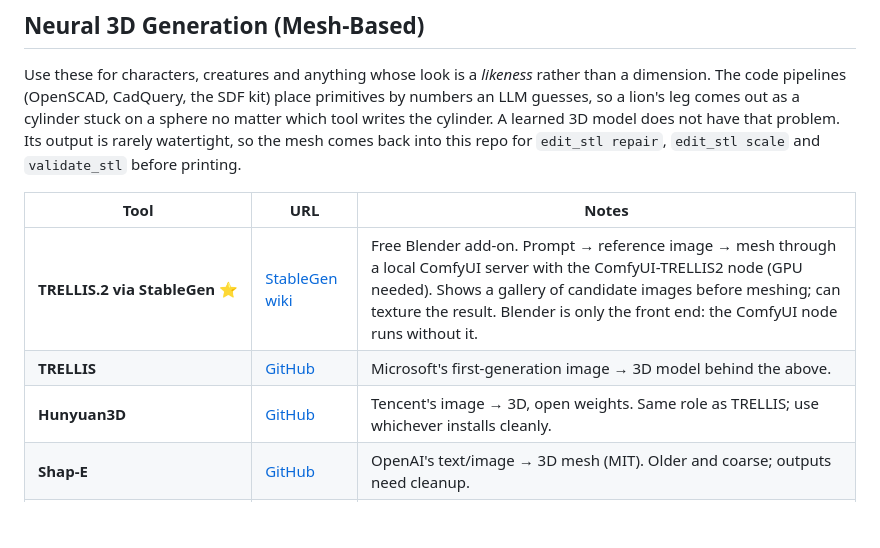
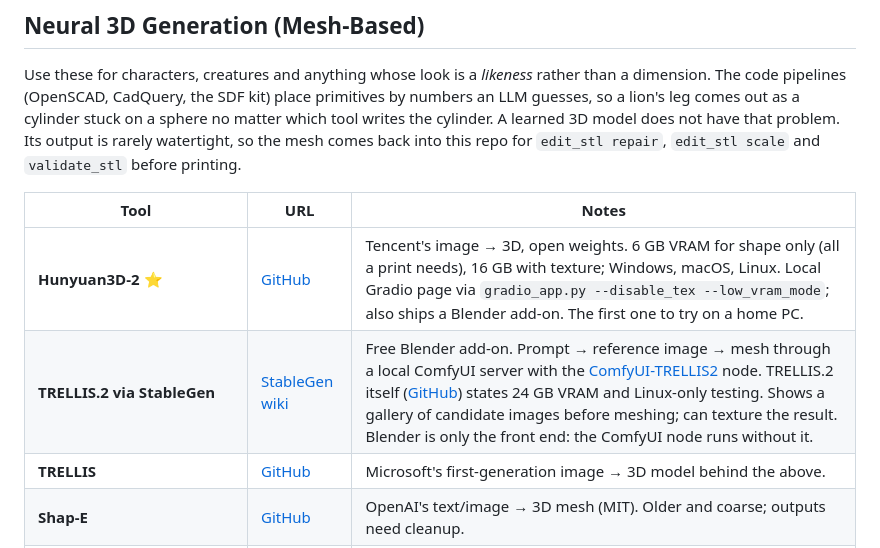
Before and after one commit to sampanes/3d_llm, a Markdown page: docs/resources.md, the part around the change. GitHub-like rendering; blank space fills up the shorter version.

```diff
--- a/docs/resources.md
+++ b/docs/resources.md
@@ -90,9 +90,9 @@ watertight, so the mesh comes back into this repo for `edit_stl repair`, `edit_s
 
 | Tool | URL | Notes |
 |------|-----|-------|
-| **TRELLIS.2 via StableGen** ⭐ | [StableGen wiki](https://github.com/sakalond/StableGen/wiki/TRELLIS.2-mesh-generation) | Free Blender add-on. Prompt → reference image → mesh through a local ComfyUI server with the ComfyUI-TRELLIS2 node (GPU needed). Shows a gallery of candidate images before meshing; can texture the result. Blender is only the front end: the ComfyUI node runs without it. |
+| **Hunyuan3D-2** ⭐ | [GitHub](https://github.com/Tencent/Hunyuan3D-2) | Tencent's image → 3D, open weights. 6 GB VRAM for shape only (all a print needs), 16 GB with texture; Windows, macOS, Linux. Local Gradio page via `gradio_app.py --disable_tex --low_vram_mode`; also ships a Blender add-on. The first one to try on a home PC. |
+| **TRELLIS.2 via StableGen** | [StableGen wiki](https://github.com/sakalond/StableGen/wiki/TRELLIS.2-mesh-generation) | Free Blender add-on. Prompt → reference image → mesh through a local ComfyUI server with the [ComfyUI-TRELLIS2](https://github.com/PozzettiAndrea/ComfyUI-TRELLIS2) node. TRELLIS.2 itself ([GitHub](https://github.com/microsoft/TRELLIS.2)) states 24 GB VRAM and Linux-only testing. Shows a gallery of candidate images before meshing; can texture the result. Blender is only the front end: the ComfyUI node runs without it. |
 | **TRELLIS** | [GitHub](https://github.com/microsoft/TRELLIS) | Microsoft's first-generation image → 3D model behind the above. |
-| **Hunyuan3D** | [GitHub](https://github.com/Tencent/Hunyuan3D-2) | Tencent's image → 3D, open weights. Same role as TRELLIS; use whichever installs cleanly. |
 | **Shap-E** | [GitHub](https://github.com/openai/shap-e) | OpenAI's text/image → 3D mesh (MIT). Older and coarse; outputs need cleanup. |
 | **LLaMA-Mesh (huggingface/meshgen)** | [GitHub](https://github.com/nv-tlabs/LLaMA-Mesh) | Writes vertex coordinates as text through an LLM. Simple low-poly objects, not characters; needs an NVIDIA GPU with 8 GB; the add-on was last pushed 2025-04. |
 
```
Also changed, not shown: AGENTS.md (+30 -1 lines), README.md (+2 -0 lines).
